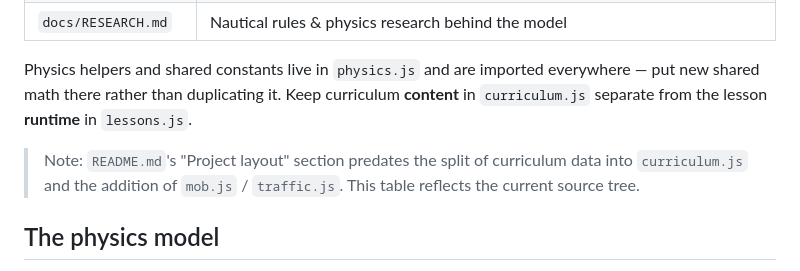
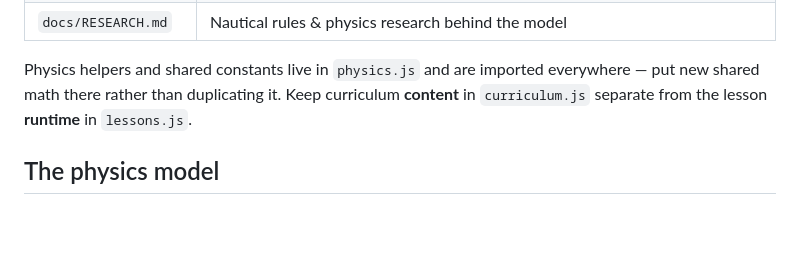
Before and after one commit to Shahafku/shahaf, a Markdown page: CLAUDE.md, the part around the change. Drawn GitHub-style; blank space fills up the shorter version.

```diff
--- a/CLAUDE.md
+++ b/CLAUDE.md
@@ -86,10 +86,6 @@ everywhere — put new shared math there rather than duplicating it. Keep
 curriculum **content** in `curriculum.js` separate from the lesson **runtime**
 in `lessons.js`.
 
-> Note: `README.md`'s "Project layout" section predates the split of curriculum
-> data into `curriculum.js` and the addition of `mob.js` / `traffic.js`. This
-> table reflects the current source tree.
-
 ## The physics model
 
 The simulation is a real (simplified) sailing model, documented in
```
Also changed, not shown: README.md (+5 -2 lines).
